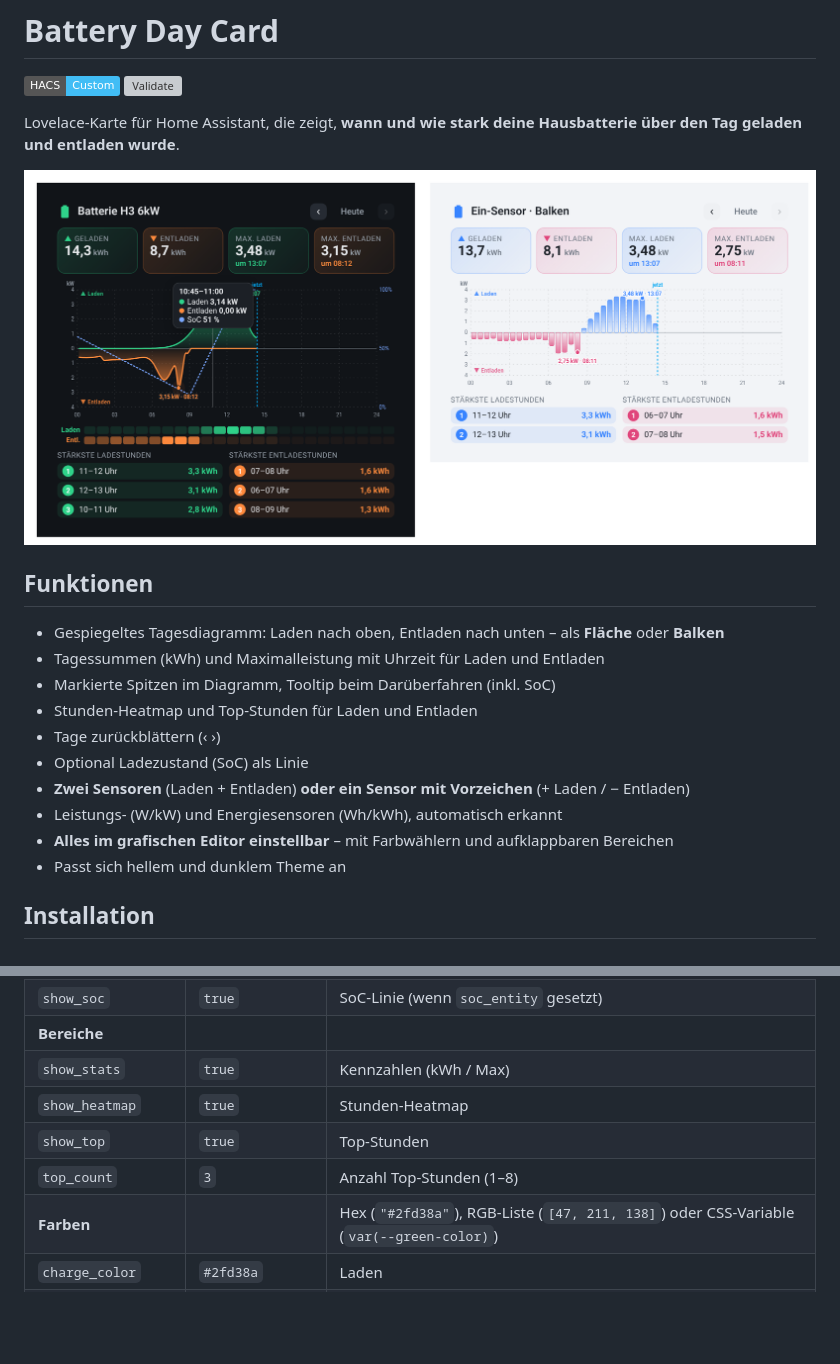
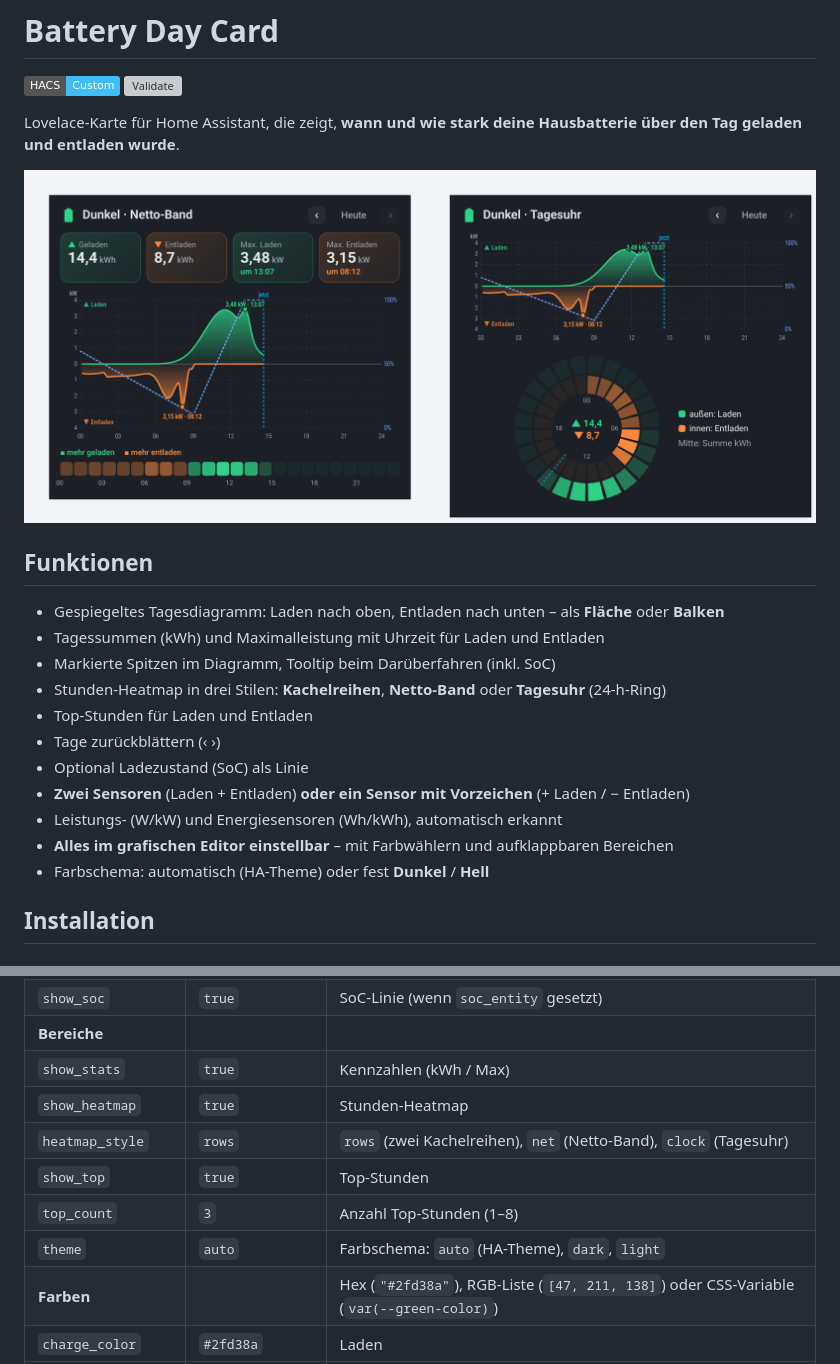
Before and after one commit to muhkuh666/battery-day-card, a Markdown page: README.md, 2 parts joined by grey strips. Rendered like a GitHub page; pictures changed too: images/preview.png; badges without logos; blank space fills up the shorter version; grey boxes are pictures that could not be loaded.

```diff
--- a/README.md
+++ b/README.md
@@ -12,13 +12,14 @@ Lovelace-Karte für Home Assistant, die zeigt, **wann und wie stark deine Hausba
 - Gespiegeltes Tagesdiagramm: Laden nach oben, Entladen nach unten – als **Fläche** oder **Balken**
 - Tagessummen (kWh) und Maximalleistung mit Uhrzeit für Laden und Entladen
 - Markierte Spitzen im Diagramm, Tooltip beim Darüberfahren (inkl. SoC)
-- Stunden-Heatmap und Top-Stunden für Laden und Entladen
+- Stunden-Heatmap in drei Stilen: **Kachelreihen**, **Netto-Band** oder **Tagesuhr** (24-h-Ring)
+- Top-Stunden für Laden und Entladen
 - Tage zurückblättern (‹ ›)
 - Optional Ladezustand (SoC) als Linie
 - **Zwei Sensoren** (Laden + Entladen) **oder ein Sensor mit Vorzeichen** (+ Laden / − Entladen)
 - Leistungs- (W/kW) und Energiesensoren (Wh/kWh), automatisch erkannt
 - **Alles im grafischen Editor einstellbar** – mit Farbwählern und aufklappbaren Bereichen
-- Passt sich hellem und dunklem Theme an
+- Farbschema: automatisch (HA-Theme) oder fest **Dunkel** / **Hell**
 
 ## Installation
 
@@ -87,8 +88,10 @@ discharge_color: "#e0457b"
 | **Bereiche** | | |
 | `show_stats` | `true` | Kennzahlen (kWh / Max) |
 | `show_heatmap` | `true` | Stunden-Heatmap |
+| `heatmap_style` | `rows` | `rows` (zwei Kachelreihen), `net` (Netto-Band), `clock` (Tagesuhr) |
 | `show_top` | `true` | Top-Stunden |
 | `top_count` | `3` | Anzahl Top-Stunden (1–8) |
+| `theme` | `auto` | Farbschema: `auto` (HA-Theme), `dark`, `light` |
 | **Farben** | | Hex (`"#2fd38a"`), RGB-Liste (`[47, 211, 138]`) oder CSS-Variable (`var(--green-color)`) |
 | `charge_color` | `#2fd38a` | Laden |
 | `discharge_color` | `#ff8a3d` | Entladen |
```
Also changed, not shown: .github/release-notes.md (+7 -7 lines), 1 other file.
